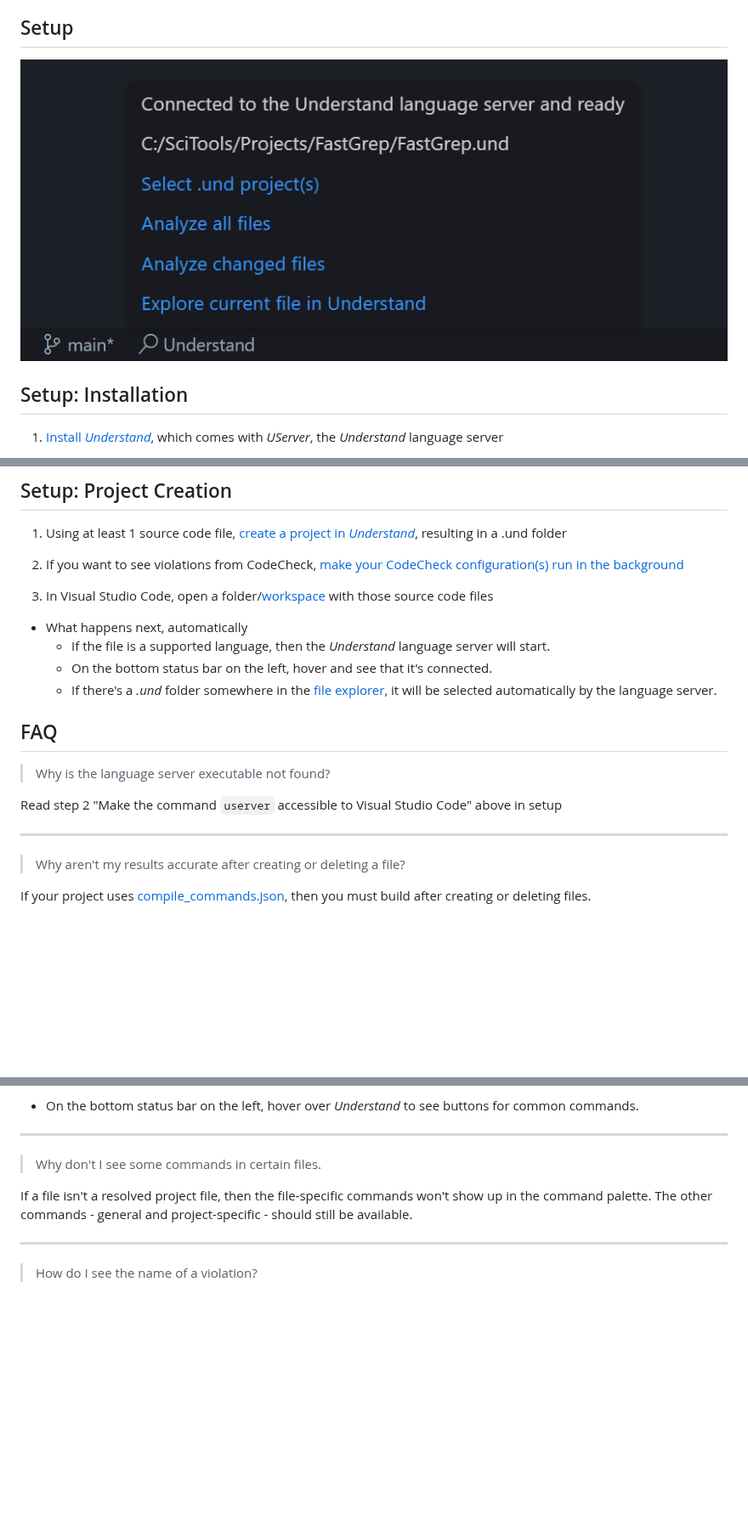
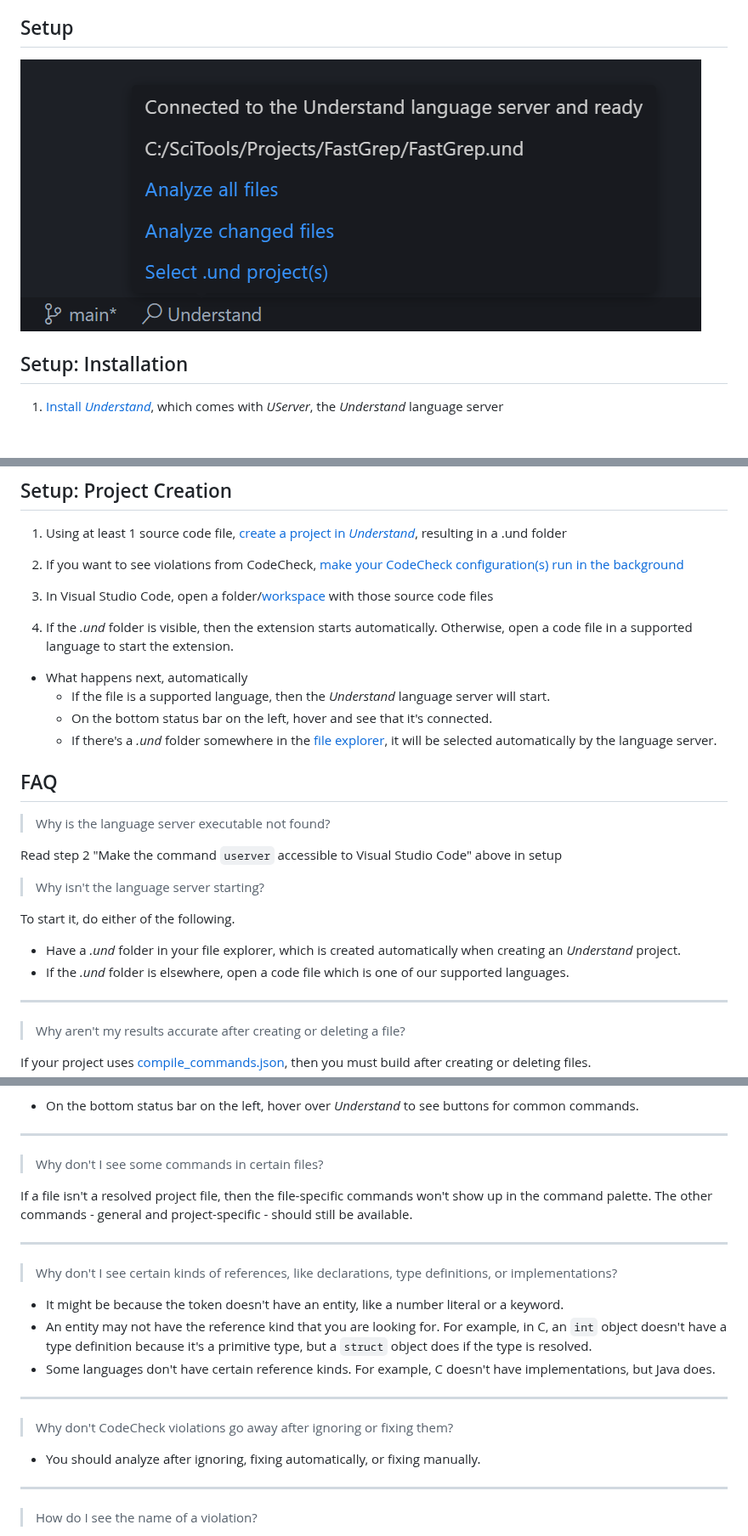
Before and after one commit to stinb/UnderstandForVSCode, a Markdown page: README.md, 3 parts joined by grey strips. Shown at 85% size. Drawn GitHub-style; pictures changed too: res/screenshotConnected.png; blank space fills up the shorter version.

Commit message:
internal: start without an open code file, improve readme

```diff
--- a/README.md
+++ b/README.md
@@ -100,6 +100,8 @@ __Explore in _Understand___
 
 3. In Visual Studio Code, open a folder/[workspace](https://code.visualstudio.com/docs/editor/workspaces) with those source code files
 
+4. If the _.und_ folder is visible, then the extension starts automatically. Otherwise, open a code file in a supported language to start the extension.
+
 * What happens next, automatically
 	* If the file is a supported language, then the _Understand_ language server will start.
 	* On the bottom status bar on the left, hover and see that it's connected.
@@ -110,6 +112,12 @@ __Explore in _Understand___
 > Why is the language server executable not found?
 
 Read step 2 "Make the command `userver` accessible to Visual Studio Code" above in setup
+
+> Why isn't the language server starting?
+
+To start it, do either of the following.
+* Have a _.und_ folder in your file explorer, which is created automatically when creating an _Understand_ project.
+* If the _.und_ folder is elsewhere, open a code file which is one of our supported languages.
 
 ---
 > Why aren't my results accurate after creating or deleting a file?
@@ -127,9 +135,19 @@ Status Bar:
 * On the bottom status bar on the left, hover over _Understand_ to see buttons for common commands.
 
 ---
-> Why don't I see some commands in certain files.
+> Why don't I see some commands in certain files?
 
 If a file isn't a resolved project file, then the file-specific commands won't show up in the command palette. The other commands - general and project-specific - should still be available.
+
+---
+> Why don't I see certain kinds of references, like declarations, type definitions, or implementations?
+* It might be because the token doesn't have an entity, like a number literal or a keyword.
+* An entity may not have the reference kind that you are looking for. For example, in C, an `int` object doesn't have a type definition because it's a primitive type, but a `struct` object does if the type is resolved.
+* Some languages don't have certain reference kinds. For example, C doesn't have implementations, but Java does.
+
+---
+> Why don't CodeCheck violations go away after ignoring or fixing them?
+* You should analyze after ignoring, fixing automatically, or fixing manually.
 
 ---
 > How do I see the name of a violation?
```
Also changed, not shown: 1 other file.
